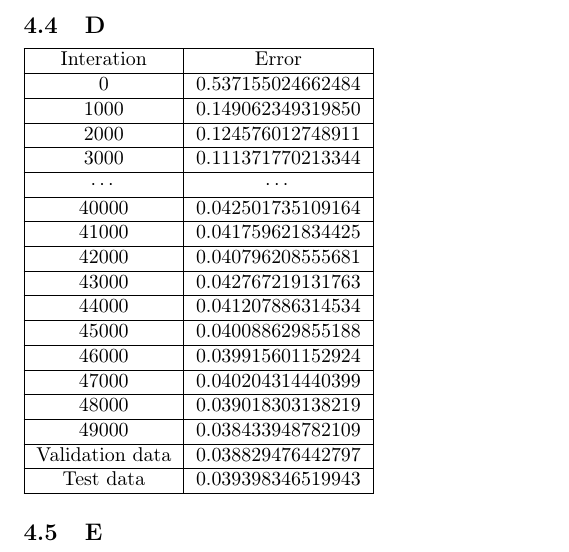
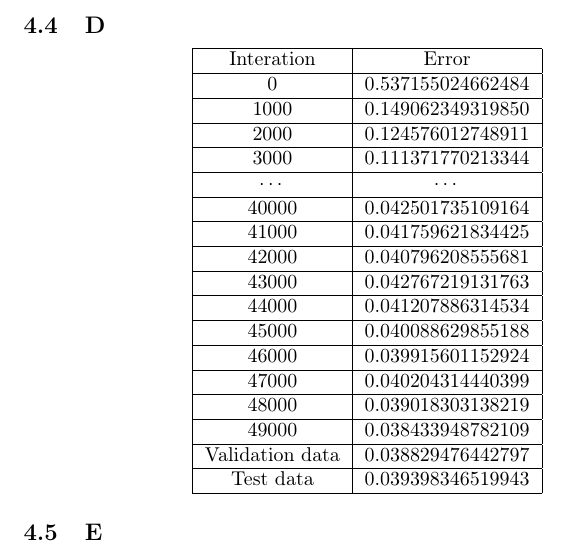
Before and after one commit to Baspar/KAIST-AI, a LaTeX problem sheet (HW5/Homework5Solution.tex): part of page 5 of 5, cut so that both start at the same text. Compiled offline with pdfLaTeX.

Commit message:
fix: center array HW5.4.D

```diff
--- a/HW5/Homework5Solution.tex
+++ b/HW5/Homework5Solution.tex
@@ -171,9 +171,10 @@ def backpropagate(y_true, learning_rate):
     weights[0] = weights[0] + learning_rate*layers[0].T.dot(hiddenerr) #(784, 50)
             \end{minted}
         \subsection{D}
+            \[
                 \begin{tabular}{|c|c|}
                     \hline
-                Interation & Error \\
+                    \text{Interation} & \text{Error} \\
                     \hline
                     0 & 0.537155024662484 \\
                     \hline
@@ -205,10 +206,11 @@ def backpropagate(y_true, learning_rate):
                     \hline
                     49000 & 0.038433948782109 \\
                     \hline
-                Validation data & 0.038829476442797\\
+                    \text{Validation data} & 0.038829476442797\\
                     \hline
-                Test data & 0.039398346519943\\
+                    \text{Test data} & 0.039398346519943\\
                     \hline
                 \end{tabular}
+            \]
         \subsection{E}
 \end{document}
```
Lines whose indentation alone changed are shown as unchanged.
